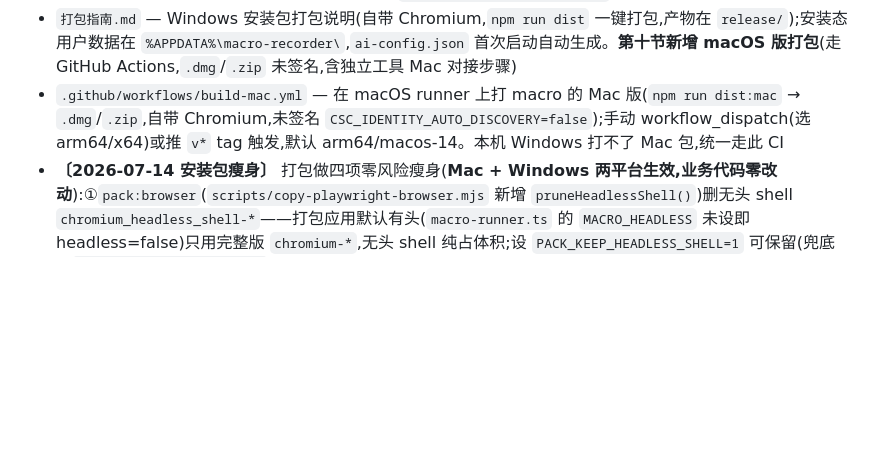
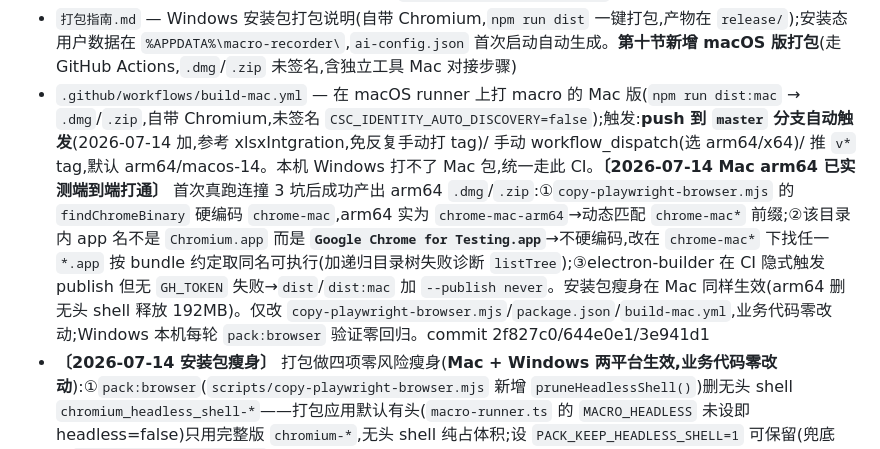
Before and after one commit to rumengsuixin/macro, a Markdown page: CLAUDE.md, the part around the change. Rendered like a GitHub page; blank space fills up the shorter version.

```diff
--- a/CLAUDE.md
+++ b/CLAUDE.md
@@ -41,7 +41,7 @@
 - `<宏名>.captures.json` — 宏的**选择器上下文旁车**(与宏同目录,离线 AI 校正用:录制时抓的 `{outerHTML,ancestors,contextHtml}` 同序对齐宏 steps;宏本体不含;已 gitignore)
 - `scripts/make-icon.mjs` — 生成应用图标(纯 Node zlib 编码 PNG + 手工封装多尺寸 ICO + PNG-based ICNS,无图像依赖);产物 `assets/icon.png`/`assets/icon.ico`(Windows)/`assets/icon.icns`(macOS,32/64/128/256/512/1024;🐟 二爪鱼,均已入库)。改图标改其中几何/颜色常量后 `node scripts/make-icon.mjs` 重跑
 - `打包指南.md` — Windows 安装包打包说明(自带 Chromium,`npm run dist` 一键打包,产物在 `release/`);安装态用户数据在 `%APPDATA%\macro-recorder\`,`ai-config.json` 首次启动自动生成。**第十节新增 macOS 版打包**(走 GitHub Actions,`.dmg`/`.zip` 未签名,含独立工具 Mac 对接步骤)
-- `.github/workflows/build-mac.yml` — 在 macOS runner 上打 macro 的 Mac 版(`npm run dist:mac` → `.dmg`/`.zip`,自带 Chromium,未签名 `CSC_IDENTITY_AUTO_DISCOVERY=false`);手动 workflow_dispatch(选 arm64/x64)或推 `v*` tag 触发,默认 arm64/macos-14。本机 Windows 打不了 Mac 包,统一走此 CI
+- `.github/workflows/build-mac.yml` — 在 macOS runner 上打 macro 的 Mac 版(`npm run dist:mac` → `.dmg`/`.zip`,自带 Chromium,未签名 `CSC_IDENTITY_AUTO_DISCOVERY=false`);触发:**push 到 `master` 分支自动触发**(2026-07-14 加,参考 xlsxIntgration,免反复手动打 tag)/ 手动 workflow_dispatch(选 arm64/x64)/ 推 `v*` tag,默认 arm64/macos-14。本机 Windows 打不了 Mac 包,统一走此 CI。**〔2026-07-14 Mac arm64 已实测端到端打通〕** 首次真跑连撞 3 坑后成功产出 arm64 `.dmg`/`.zip`:①`copy-playwright-browser.mjs` 的 `findChromeBinary` 硬编码 `chrome-mac`,arm64 实为 `chrome-mac-arm64`→动态匹配 `chrome-mac*` 前缀;②该目录内 app 名不是 `Chromium.app` 而是 **`Google Chrome for Testing.app`**→不硬编码,改在 `chrome-mac*` 下找任一 `*.app` 按 bundle 约定取同名可执行(加递归目录树失败诊断 `listTree`);③electron-builder 在 CI 隐式触发 publish 但无 `GH_TOKEN` 失败→`dist`/`dist:mac` 加 `--publish never`。安装包瘦身在 Mac 同样生效(arm64 删无头 shell 释放 192MB)。仅改 `copy-playwright-browser.mjs`/`package.json`/`build-mac.yml`,业务代码零改动;Windows 本机每轮 `pack:browser` 验证零回归。commit 2f827c0/644e0e1/3e941d1
 - **〔2026-07-14 安装包瘦身〕** 打包做四项零风险瘦身(**Mac + Windows 两平台生效,业务代码零改动**):①`pack:browser`(`scripts/copy-playwright-browser.mjs` 新增 `pruneHeadlessShell()`)删无头 shell `chromium_headless_shell-*`——打包应用默认有头(`macro-runner.ts` 的 `MACRO_HEADLESS` 未设即 headless=false)只用完整版 `chromium-*`,无头 shell 纯占体积;设 `PACK_KEEP_HEADLESS_SHELL=1` 可保留(兜底「`PLAYWRIGHT_BROWSERS_PATH` 指向 build/ms-playwright 跑无头自检」的 fallback);开发自检走系统默认缓存 `%LOCALAPPDATA%\ms-playwright` 不受影响。②`package.json` → `build.electronLanguages:["zh-CN","en-US"]` 裁 electron 语言包(locales 55→2)。③④`build.files:["**/*","!**/*.map","!**/*.d.ts"]` 排除 asar 内依赖的 source map(exceljs 14MB 等)与类型定义(只作用于 asar,不影响 extraResources 的 Chromium)。**去掉了 compression:maximum**(electron-builder 官方证实对已压缩二进制「几乎不减体积、只拖慢构建」)。**仅改 `copy-playwright-browser.mjs`+`package.json`**,core/preload/renderer/主进程/宏 JSON/旁车/`build-mac.yml` 零改动。已验证:`npm run build` + `verify-merge`/`verify-captures` 回归 + `npm run dist`(Windows)实测**安装包 318MB**、三项均生效(`win-unpacked/locales/` 只剩 `zh-CN.pak`+`en-US.pak`、`resources/ms-playwright/` 无 `chromium_headless_shell`、app.asar 内 `.map`/`.d.ts` 为 0);推算优化前约 420MB,省约 100MB。详见 `打包指南.md` 第十一节
 - 规划阶段计划文档:`C:\Users\Administrator\.claude\plans\glimmering-brewing-hoare.md`、`...\happy-wishing-hamming.md`(AI 提取)
 
```
Also changed, not shown: 开发计划.md (+2 -1 lines).
